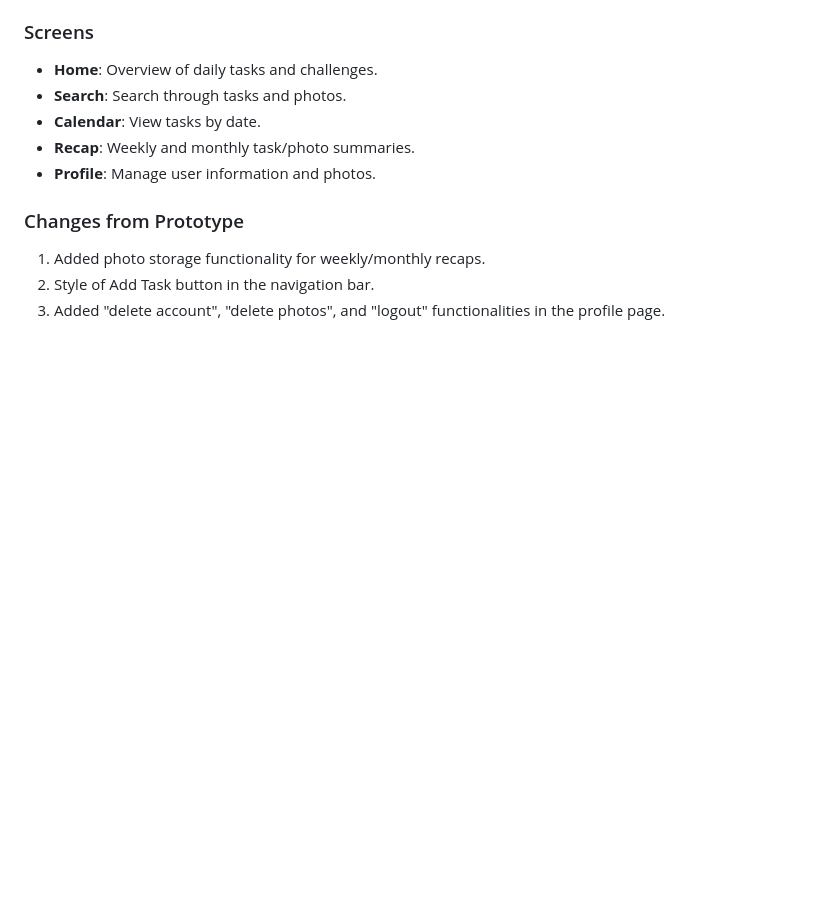
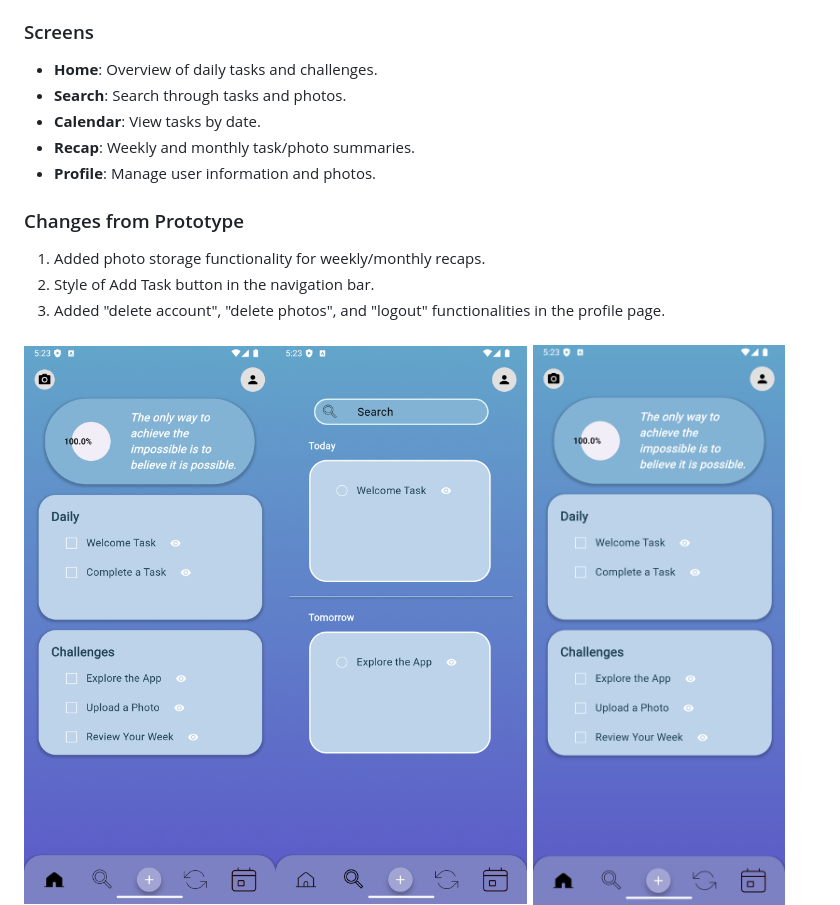
Before and after one commit to JohnnyPol/HCI_ECE_NTUA-CataList_Application, a Markdown page: README.md, the part around the change. Drawn GitHub-style; pictures changed too: assets/screenshots/home_search.png (added); blank space fills up the shorter version.

Commit message:
updated readme (home_search)

```diff
--- a/README.md
+++ b/README.md
@@ -92,7 +92,7 @@
 3. Added "delete account", "delete photos", and "logout" functionalities in the profile page.
 
 
-
+![Home Search Page](/assets/screenshots/home_search.png)
 ![Home Page](/assets/screenshots/home_page.png)
 ![Profile Page](/assets/screenshots/Profile_page.png)
 ![Add task Page](/assets/screenshots/Add_task_page.png)
```
